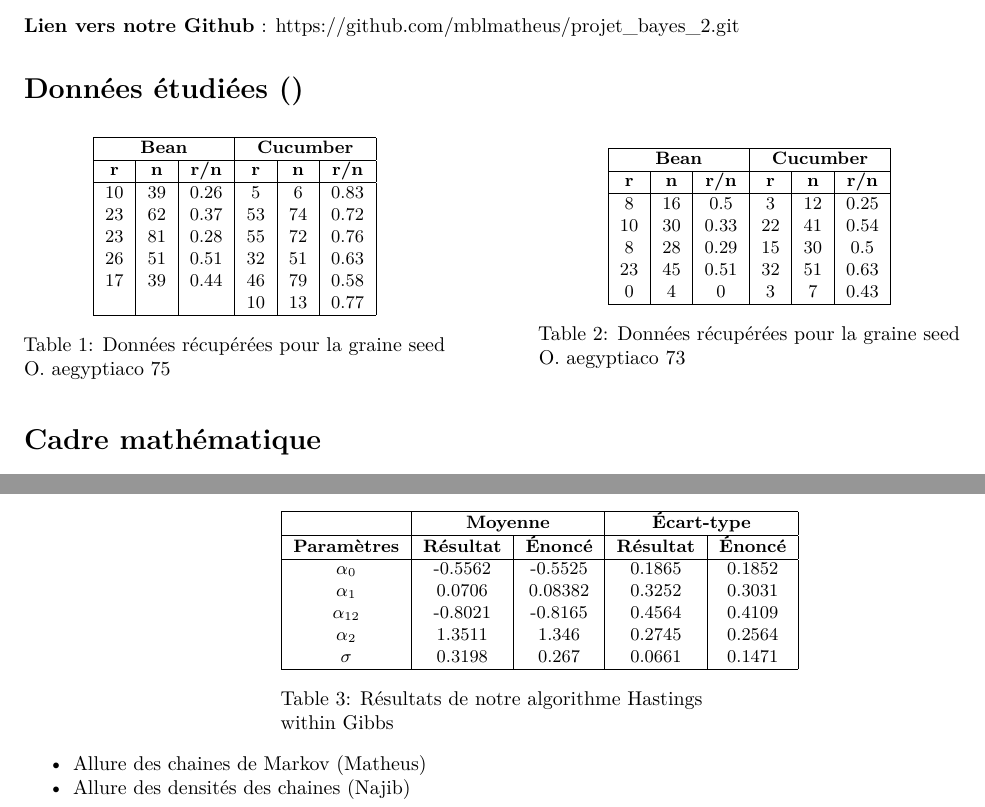
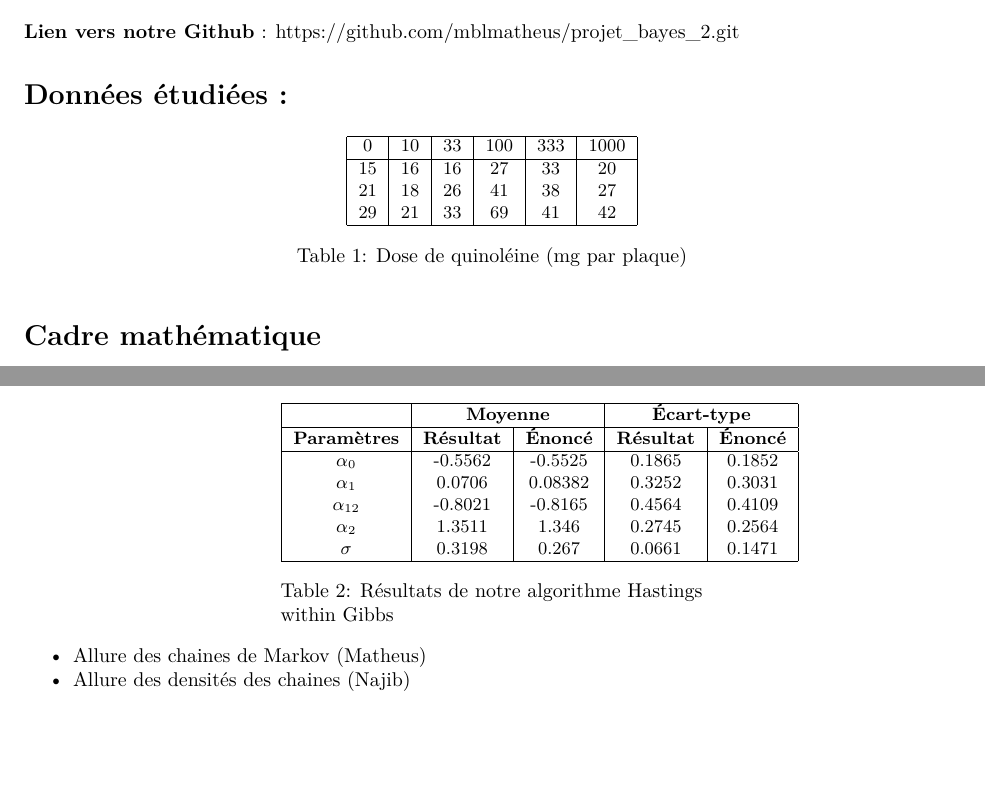
Before and after one commit to mblmatheus/projet_bayes_2, an R Markdown document (projet2 - rapport.Rmd): two parts of pages 1 and 2 of 3, joined at a grey line, cut so that both start at the same text, the shorter picture padded with empty space. Rendered offline with R 4.5, knitr and Pandoc, then LaTeX, with nearby package versions.

Commit message:
tableau données

````diff
--- a/projet2 - rapport.Rmd
+++ b/projet2 - rapport.Rmd
@@ -16,41 +16,17 @@ keep_tex: true
 \small
 \begin{minipage}{0.45\textwidth}
 \centering
-\begin{tabular}{|c|c|c|c|c|c|c|c|}
+\begin{tabular}{|c|c|c|c|c|c|}
 \hline
-\multicolumn{3}{|c|}{\textbf{Bean}} & \multicolumn{3}{|c|}{\textbf{Cucumber}} \\
-\hline
-\textbf{r} & \textbf{n} & \textbf{r/n} & \textbf{r} & \textbf{n} & \textbf{r/n} \\
-\hline
-10 & 39 & 0.26 & 5 & 6 & 0.83 \\
-23 & 62 & 0.37 & 53 & 74 & 0.72 \\
-23 & 81 & 0.28 & 55 & 72 & 0.76 \\
-26 & 51 & 0.51 & 32 & 51 & 0.63 \\
-17 & 39 & 0.44 & 46 & 79 & 0.58 \\
- & & & 10 & 13 & 0.77 \\
+0    & 10   & 33   & 100  & 333  & 1000 \\\hline
+15   & 16   & 16   & 27   & 33   & 20   \\
+21   & 18   & 26   & 41   & 38   & 27   \\
+29   & 21   & 33   & 69   & 41   & 42   \\
 \hline
 \end{tabular}
-\caption{Données récupérées pour la graine seed O. aegyptiaco 75}
+\caption{Dose de quinoléine (mg par plaque)}
 \label{tab:tableau1}
 \end{minipage}\hfill
-\begin{minipage}{0.45\textwidth}
-\centering
-\begin{tabular}{|c|c|c|c|c|c|c|c|}
-\hline
-\multicolumn{3}{|c|}{\textbf{Bean}} & \multicolumn{3}{|c|}{\textbf{Cucumber}} \\
-\hline
-\textbf{r} & \textbf{n} & \textbf{r/n} & \textbf{r} & \textbf{n} & \textbf{r/n} \\
-\hline
-8 & 16 & 0.5 & 3 & 12 & 0.25 \\
-10 & 30 & 0.33 & 22 & 41 & 0.54 \\
-8 & 28 & 0.29 & 15 & 30 & 0.5 \\
-23 & 45 & 0.51 & 32 & 51 & 0.63 \\
-0 & 4 & 0 & 3 & 7 & 0.43 \\
-\hline
-\end{tabular}
-\caption{Données récupérées pour la graine seed O. aegyptiaco 73}
-\label{tab:tableau2}
-\end{minipage}
 \end{table}
 ```
 # Cadre mathématique
````
Also changed, not shown: projet2---rapport.pdf (added), projet2 - rapport.Rmd (2 more changed lines), 1 other file.
